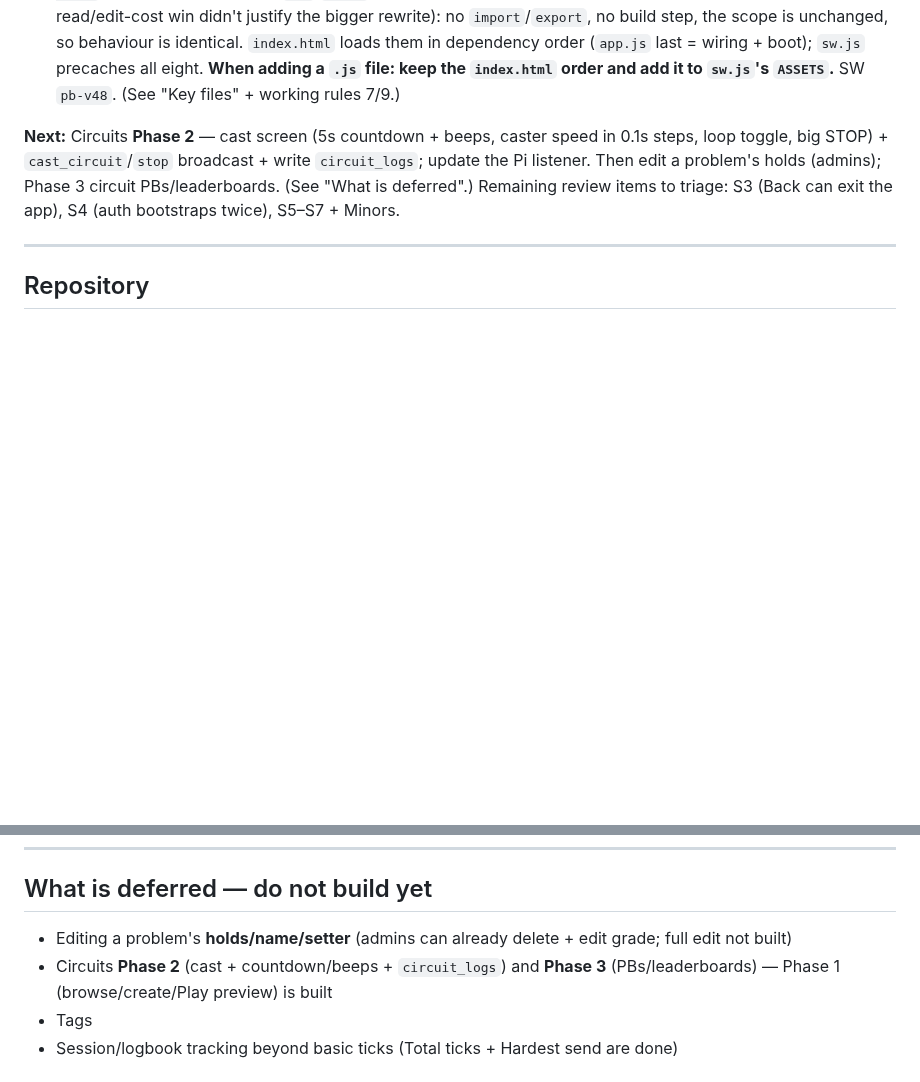
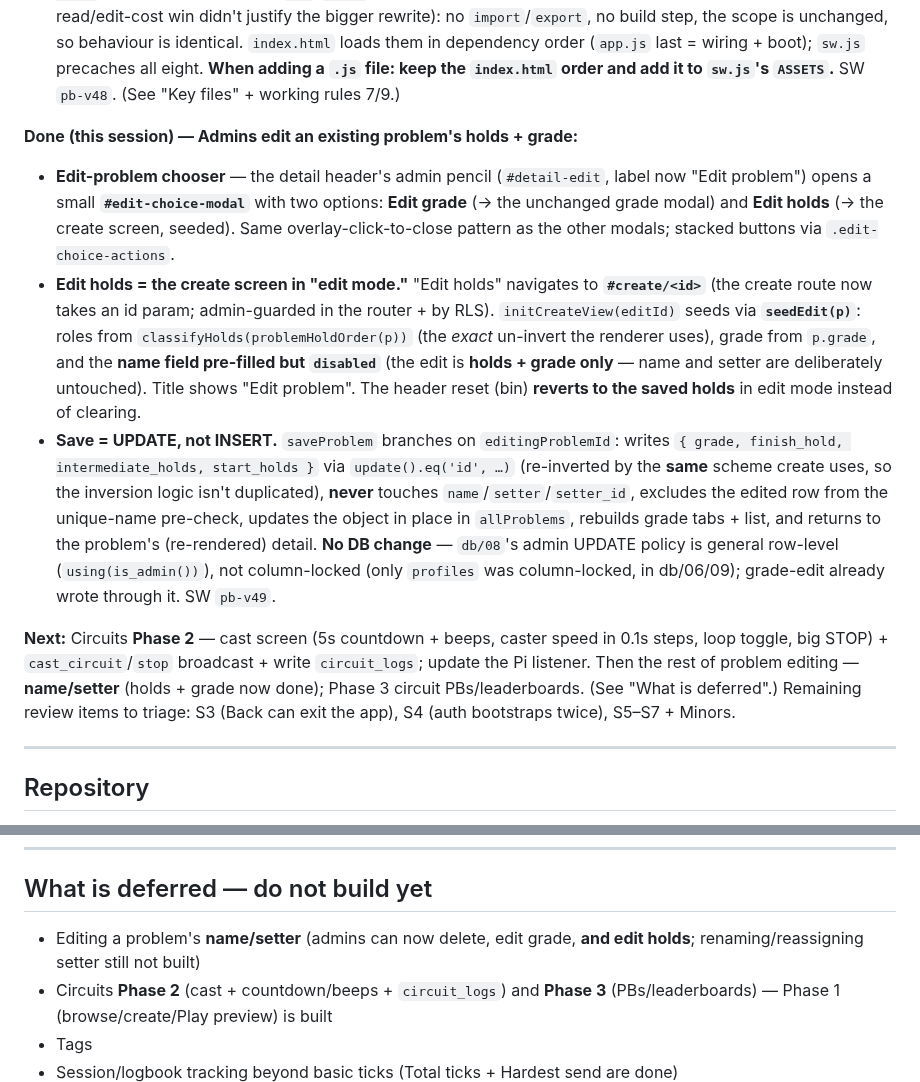
Before and after one commit to rlmck/projectboard, a Markdown page: CLAUDE.md, 2 parts joined by grey strips. Rendered like a GitHub page; blank space fills up the shorter version.

Commit message:
Docs: log admin edit-holds (+ grade) for existing problems
Co-Authored-By: Claude Opus 4.8 <noreply@anthropic.com>

```diff
--- a/CLAUDE.md
+++ b/CLAUDE.md
@@ -71,7 +71,12 @@ The app is hosted on **GitHub Pages** from the `main` branch.
 **Done (this session) — Split `app.js` into per-feature scripts:**
 - **`app.js` (~2760 lines) was split into eight ordered classic scripts sharing ONE global scope** — `state` · `core` · `problems` · `admin` · `account` · `authoring` · `circuits` · `app` (loaded last). It was already top-level code in a classic `<script>` (no IIFE), so the split is a **byte-for-byte slice** at section boundaries — proven identical (concat-in-load-order `diff`s clean against the original) and each file + the combined whole pass `node --check` (catches any cross-file `let`/`const` redeclaration). **Deliberately NOT ES modules** (verification-risk vs the read/edit-cost win didn't justify the bigger rewrite): no `import`/`export`, no build step, the scope is unchanged, so behaviour is identical. `index.html` loads them in dependency order (`app.js` last = wiring + boot); `sw.js` precaches all eight. **When adding a `.js` file: keep the `index.html` order and add it to `sw.js`'s `ASSETS`.** SW `pb-v48`. (See "Key files" + working rules 7/9.)
 
-**Next:** Circuits **Phase 2** — cast screen (5s countdown + beeps, caster speed in 0.1s steps, loop toggle, big STOP) + `cast_circuit`/`stop` broadcast + write `circuit_logs`; update the Pi listener. Then edit a problem's holds (admins); Phase 3 circuit PBs/leaderboards. (See "What is deferred".) Remaining review items to triage: S3 (Back can exit the app), S4 (auth bootstraps twice), S5–S7 + Minors.
+**Done (this session) — Admins edit an existing problem's holds + grade:**
+- **Edit-problem chooser** — the detail header's admin pencil (`#detail-edit`, label now "Edit problem") opens a small **`#edit-choice-modal`** with two options: **Edit grade** (→ the unchanged grade modal) and **Edit holds** (→ the create screen, seeded). Same overlay-click-to-close pattern as the other modals; stacked buttons via `.edit-choice-actions`.
+- **Edit holds = the create screen in "edit mode."** "Edit holds" navigates to **`#create/<id>`** (the create route now takes an id param; admin-guarded in the router + by RLS). `initCreateView(editId)` seeds via **`seedEdit(p)`**: roles from `classifyHolds(problemHoldOrder(p))` (the *exact* un-invert the renderer uses), grade from `p.grade`, and the **name field pre-filled but `disabled`** (the edit is **holds + grade only** — name and setter are deliberately untouched). Title shows "Edit problem". The header reset (bin) **reverts to the saved holds** in edit mode instead of clearing.
+- **Save = UPDATE, not INSERT.** `saveProblem` branches on `editingProblemId`: writes `{ grade, finish_hold, intermediate_holds, start_holds }` via `update().eq('id', …)` (re-inverted by the **same** scheme create uses, so the inversion logic isn't duplicated), **never** touches `name`/`setter`/`setter_id`, excludes the edited row from the unique-name pre-check, updates the object in place in `allProblems`, rebuilds grade tabs + list, and returns to the problem's (re-rendered) detail. **No DB change** — `db/08`'s admin UPDATE policy is general row-level (`using(is_admin())`), not column-locked (only `profiles` was column-locked, in db/06/09); grade-edit already wrote through it. SW `pb-v49`.
+
+**Next:** Circuits **Phase 2** — cast screen (5s countdown + beeps, caster speed in 0.1s steps, loop toggle, big STOP) + `cast_circuit`/`stop` broadcast + write `circuit_logs`; update the Pi listener. Then the rest of problem editing — **name/setter** (holds + grade now done); Phase 3 circuit PBs/leaderboards. (See "What is deferred".) Remaining review items to triage: S3 (Back can exit the app), S4 (auth bootstraps twice), S5–S7 + Minors.
 
 ---
 
@@ -301,7 +306,7 @@ The low end is **collapsed into two buckets**: the old `3, 4a, 4b, 4c, 5a, 5b, 5
 
 ## What is deferred — do not build yet
 
-- Editing a problem's **holds/name/setter** (admins can already delete + edit grade; full edit not built)
+- Editing a problem's **name/setter** (admins can now delete, edit grade, **and edit holds**; renaming/reassigning setter still not built)
 - Circuits **Phase 2** (cast + countdown/beeps + `circuit_logs`) and **Phase 3** (PBs/leaderboards) — Phase 1 (browse/create/Play preview) is built
 - Tags
 - Session/logbook tracking beyond basic ticks (Total ticks + Hardest send are done)
```
Also changed, not shown: other parts of CLAUDE.md (+1 -1 lines).
